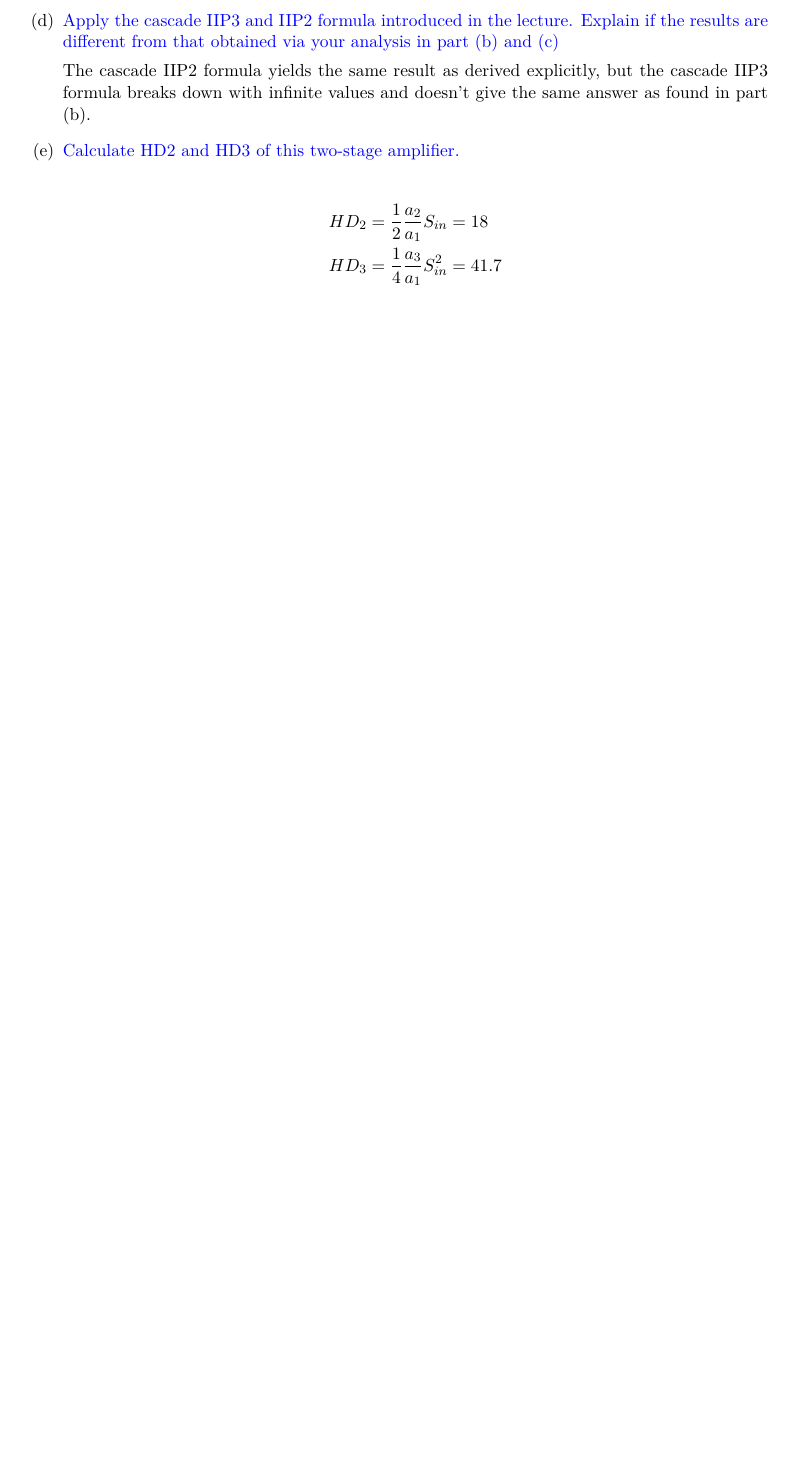
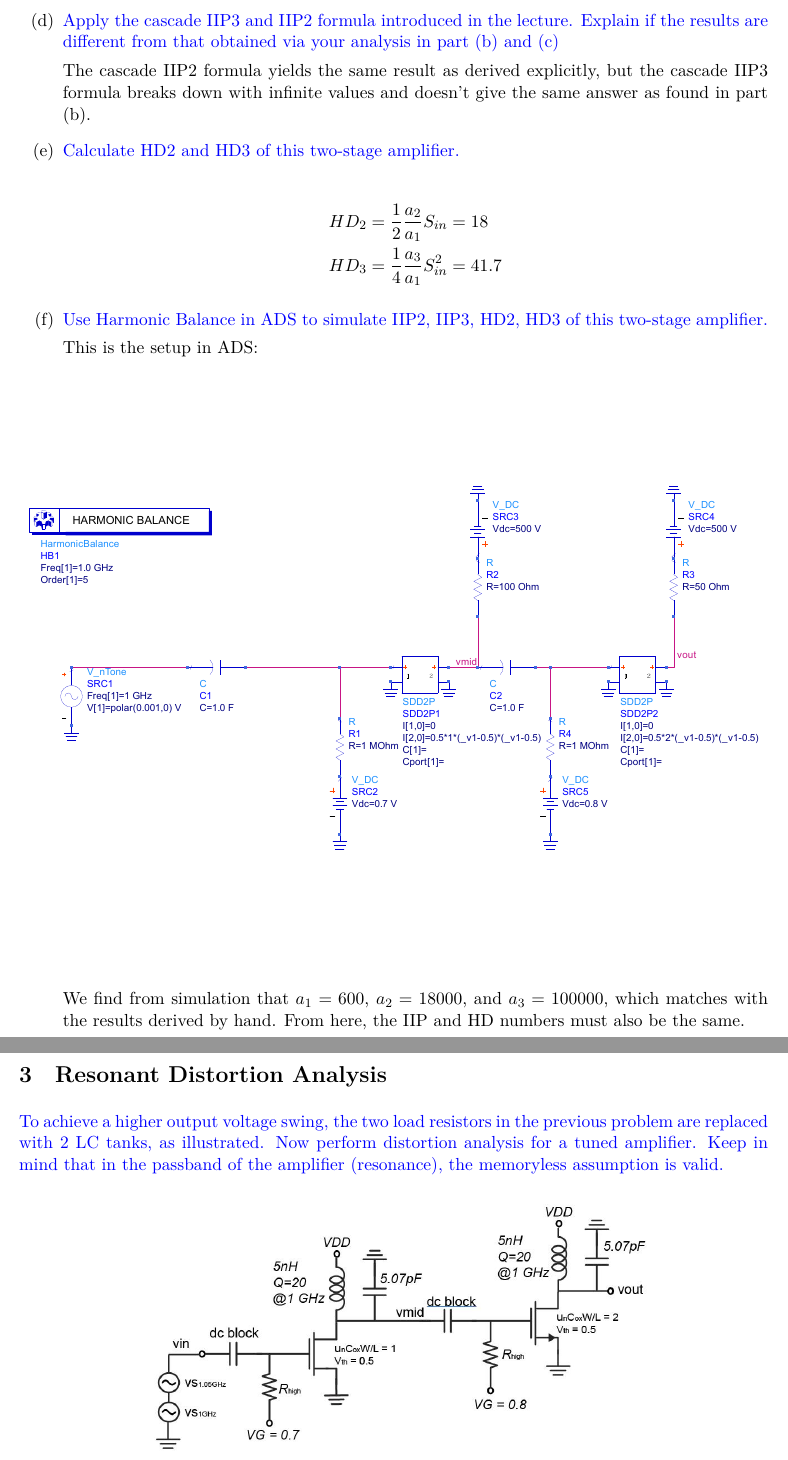
Before and after one commit to vighneshiyer/ee142, a LaTeX problem sheet (HW/hw8/hw8.tex): part of page 4 of 4 before the commit and two parts of pages 4 and 5 of 5 after it, the two joined at a grey line, cut so that both start at the same text, the shorter picture padded with empty space. Compiled offline with XeLaTeX.

Commit message:
working hw8

```diff
--- a/HW/hw8/hw8.tex
+++ b/HW/hw8/hw8.tex
@@ -123,6 +123,23 @@ The required signal to distortion ratio at the front-end output is 9dB.}
         HD_3 &= \frac{1}{4} \frac{a_3}{a_1} S_{in}^2 = 41.7
     \end{align*}
 
+    \item {\color{blue} Use Harmonic Balance in ADS to simulate IIP2, IIP3, HD2, HD3 of this two-stage amplifier.}
+
+    This is the setup in ADS:
+    \begin{figure}[H]
+        \centering \includegraphics[width=\textwidth]{problem2_ads_schematic.pdf}
+    \end{figure}
+
+    We find from simulation that $a_1 = 600$, $a_2 = 18000$, and $a_3 = 100000$, which matches with the results derived by hand.
+    From here, the IIP and HD numbers must also be the same.
 \end{enumerate}
 
+\section{Resonant Distortion Analysis}
+{\color{blue} To achieve a higher output voltage swing, the two load resistors in the previous problem are replaced with 2 LC tanks, as illustrated.
+Now perform distortion analysis for a tuned amplifier.
+Keep in mind that in the passband of the amplifier (resonance), the memoryless assumption is valid.}
+\begin{figure}[H]
+    \centering \includegraphics[width=\textwidth-5cm]{problem3_schematic.jpg}
+\end{figure}
+
 \end{document}
```
Also changed, not shown: HW/hw8/figs/problem3_schematic.jpg (added), HW/hw8/hw8.pdf, 1 other file.
